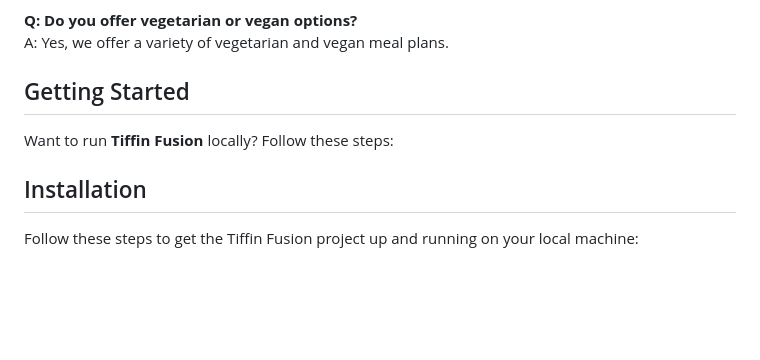
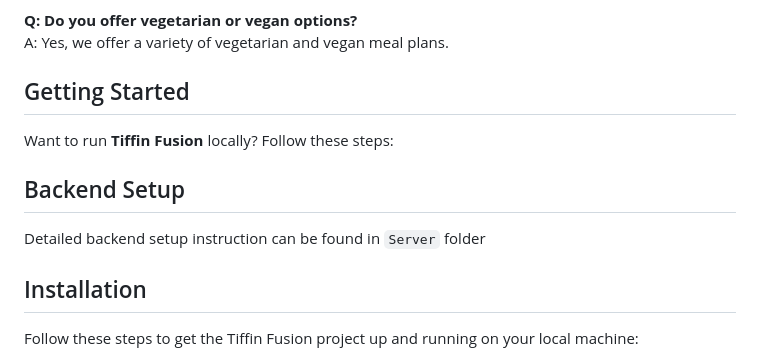
Before and after one commit to smrithipiedy/Tiffin_Fusion, a Markdown page: README.md, the part around the change. Drawn GitHub-style; blank space fills up the shorter version.

Commit message:
Added backend setup instructions

```diff
--- a/README.md
+++ b/README.md
@@ -145,6 +145,10 @@ A: Yes, we offer a variety of vegetarian and vegan meal plans.
 
 Want to run **Tiffin Fusion** locally? Follow these steps:
 
+## Backend Setup
+
+Detailed backend setup instruction can be found in `Server` folder
+
 ## Installation
 
 Follow these steps to get the Tiffin Fusion project up and running on your local machine:
```
Also changed, not shown: Server/Readme_Backend.md (added, +36 -0 lines).
